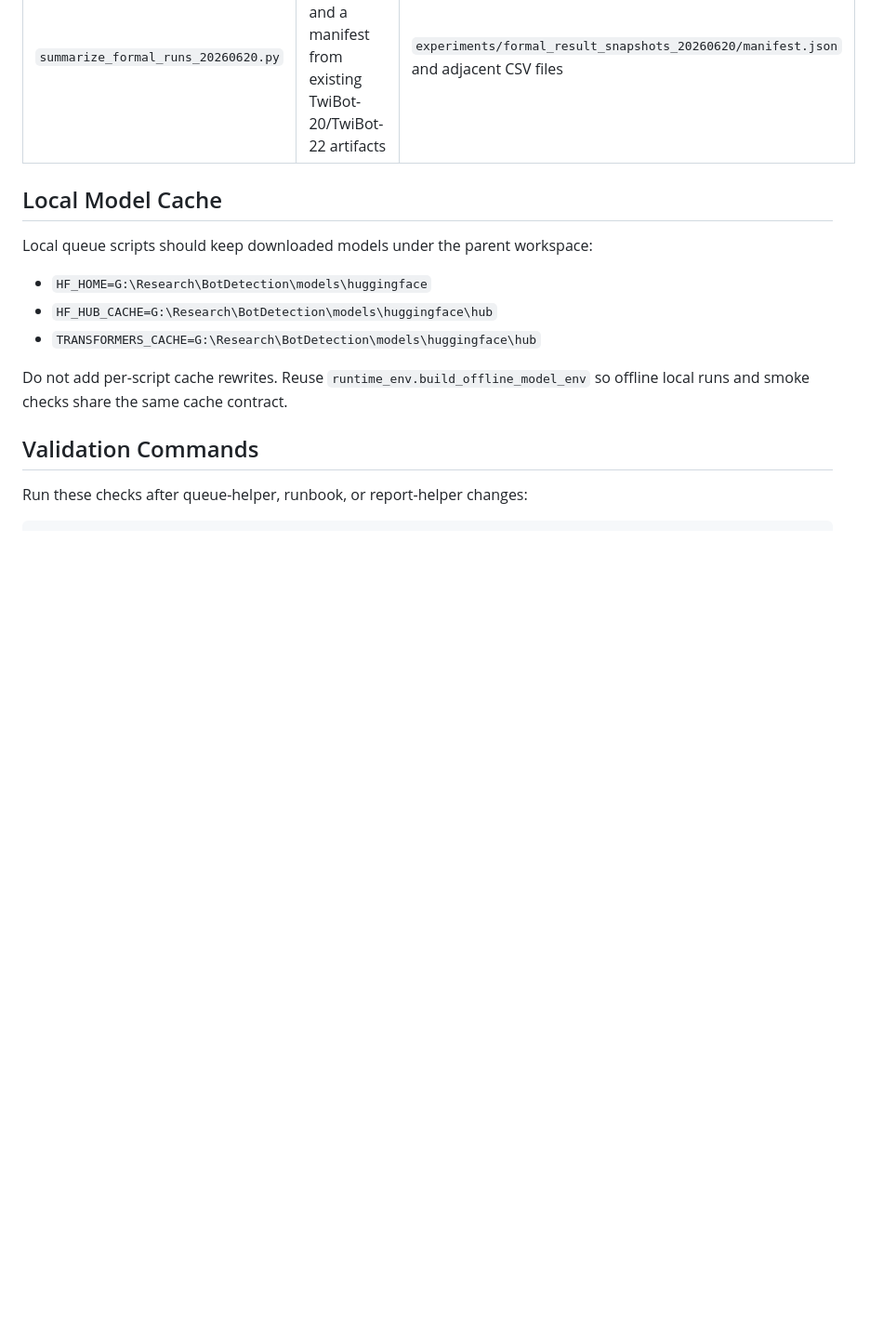
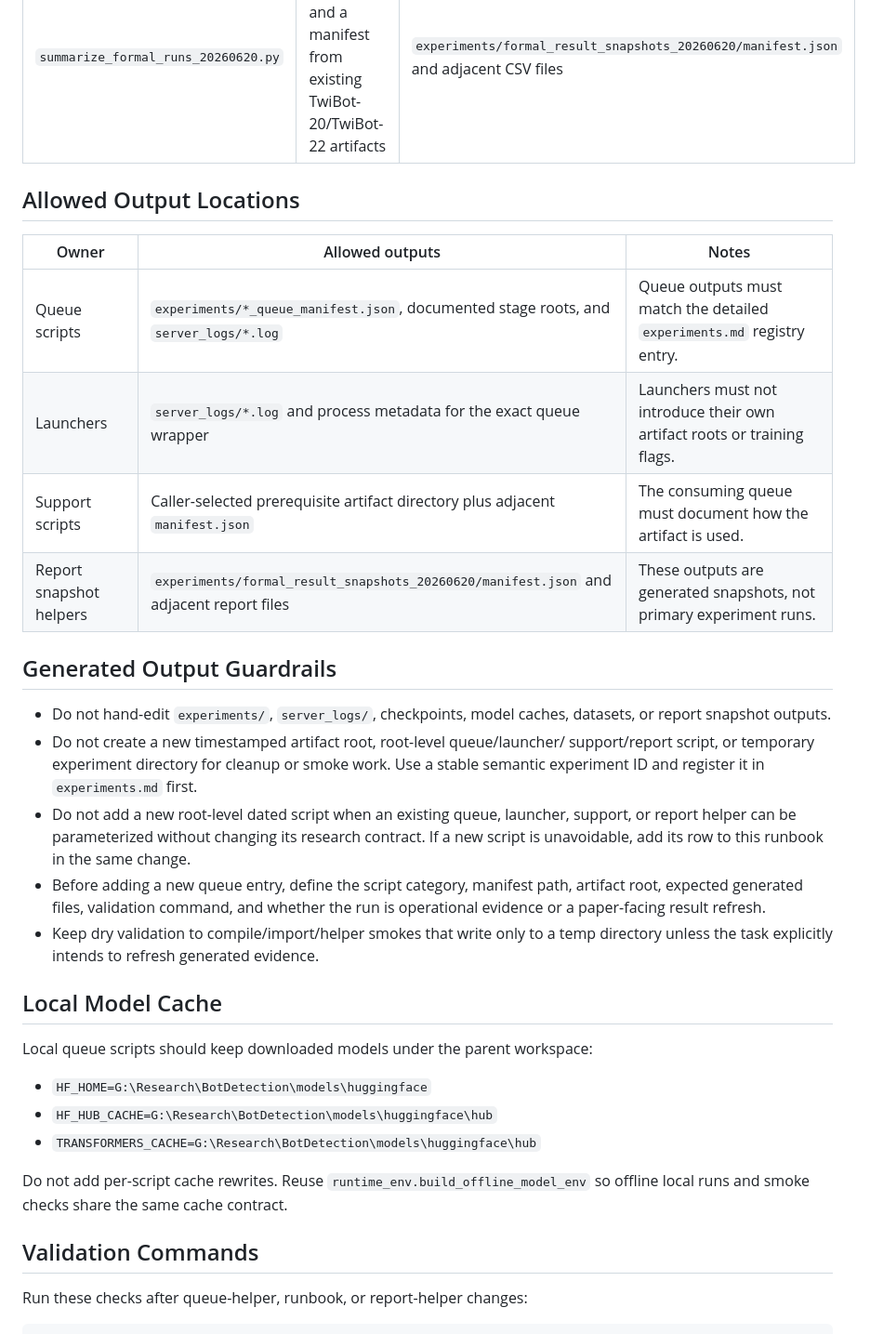
Before and after one commit to Pineapplee01/LLMbot, a Markdown page: experiment_runbook.md, the part around one of its changes. Shown at 93% size. GitHub-like rendering; blank space fills up the shorter version.

```diff
--- a/experiment_runbook.md
+++ b/experiment_runbook.md
@@ -61,6 +94,33 @@ must not be treated as training or queue launch commands.
 | Script | Role | Output contract |
 | --- | --- | --- |
 | `summarize_formal_runs_20260620.py` | Builds CSV summaries and a manifest from existing TwiBot-20/TwiBot-22 artifacts | `experiments/formal_result_snapshots_20260620/manifest.json` and adjacent CSV files |
+
+## Allowed Output Locations
+
+| Owner | Allowed outputs | Notes |
+| --- | --- | --- |
+| Queue scripts | `experiments/*_queue_manifest.json`, documented stage roots, and `server_logs/*.log` | Queue outputs must match the detailed `experiments.md` registry entry. |
+| Launchers | `server_logs/*.log` and process metadata for the exact queue wrapper | Launchers must not introduce their own artifact roots or training flags. |
+| Support scripts | Caller-selected prerequisite artifact directory plus adjacent `manifest.json` | The consuming queue must document how the artifact is used. |
+| Report snapshot helpers | `experiments/formal_result_snapshots_20260620/manifest.json` and adjacent report files | These outputs are generated snapshots, not primary experiment runs. |
+
+## Generated Output Guardrails
+
+- Do not hand-edit `experiments/`, `server_logs/`, checkpoints, model caches,
+  datasets, or report snapshot outputs.
+- Do not create a new timestamped artifact root, root-level queue/launcher/
+  support/report script, or temporary experiment directory for cleanup or smoke
+  work. Use a stable semantic experiment ID and register it in `experiments.md`
+  first.
+- Do not add a new root-level dated script when an existing queue, launcher,
+  support, or report helper can be parameterized without changing its research
+  contract. If a new script is unavoidable, add its row to this runbook in the
+  same change.
+- Before adding a new queue entry, define the script category, manifest path,
+  artifact root, expected generated files, validation command, and whether the
+  run is operational evidence or a paper-facing result refresh.
+- Keep dry validation to compile/import/helper smokes that write only to a temp
+  directory unless the task explicitly intends to refresh generated evidence.
 
 ## Local Model Cache
 
```
Also changed, not shown: other parts of experiment_runbook.md (+36 -3 lines).
